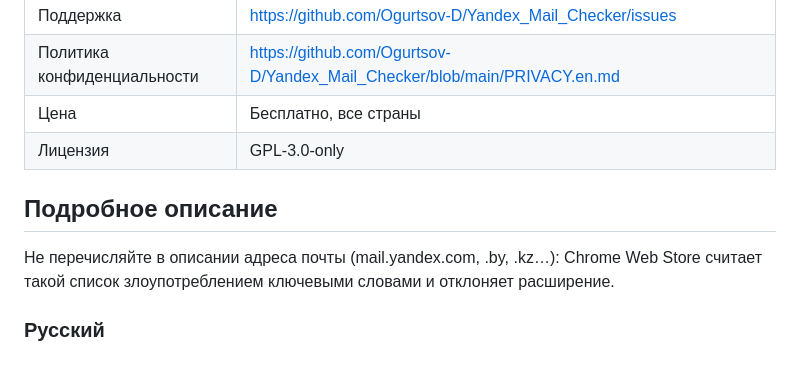
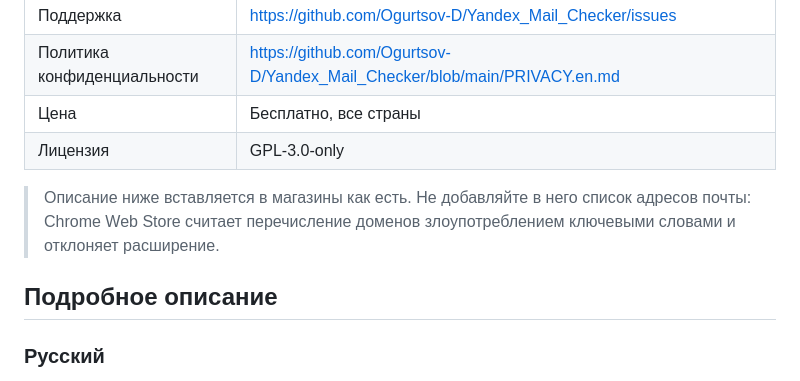
Before and after one commit to Ogurtsov-D/Yandex_Mail_Checker, a Markdown page: docs/store/README.md, the part around the change. Drawn GitHub-style.

Commit message:
Заметка про ключевые слова — вне текста описания

```diff
--- a/docs/store/README.md
+++ b/docs/store/README.md
@@ -24,9 +24,9 @@
 | Цена | Бесплатно, все страны |
 | Лицензия | GPL-3.0-only |
 
+> Описание ниже вставляется в магазины как есть. Не добавляйте в него список адресов почты: Chrome Web Store считает перечисление доменов злоупотреблением ключевыми словами и отклоняет расширение.
+
 ## Подробное описание
-
-Не перечисляйте в описании адреса почты (mail.yandex.com, .by, .kz…): Chrome Web Store считает такой список злоупотреблением ключевыми словами и отклоняет расширение.
 
 ### Русский
 
```
